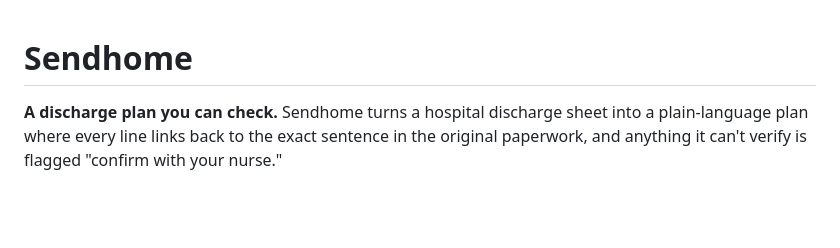
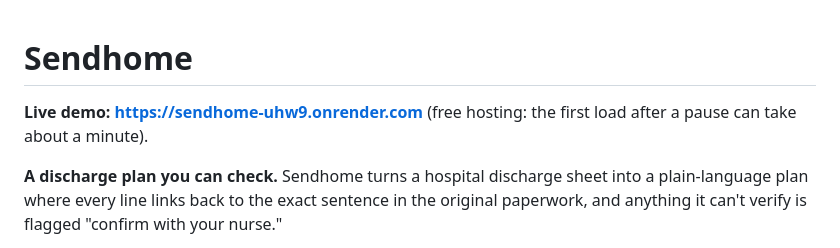
Before and after one commit to Sithranjan-Suresh/send-home, a Markdown page: README.md, the part around the change. Drawn GitHub-style; blank space fills up the shorter version.

Commit message:
Add live demo link

```diff
--- a/README.md
+++ b/README.md
@@ -1,4 +1,6 @@
 # Sendhome
+
+**Live demo: <https://sendhome-uhw9.onrender.com>** (free hosting: the first load after a pause can take about a minute).
 
 **A discharge plan you can check.** Sendhome turns a hospital discharge sheet into a plain-language plan where every line links back to the exact sentence in the original paperwork, and anything it can't verify is flagged "confirm with your nurse."
 
```
Also changed, not shown: devpost_draft.md (+1 -0 lines).
